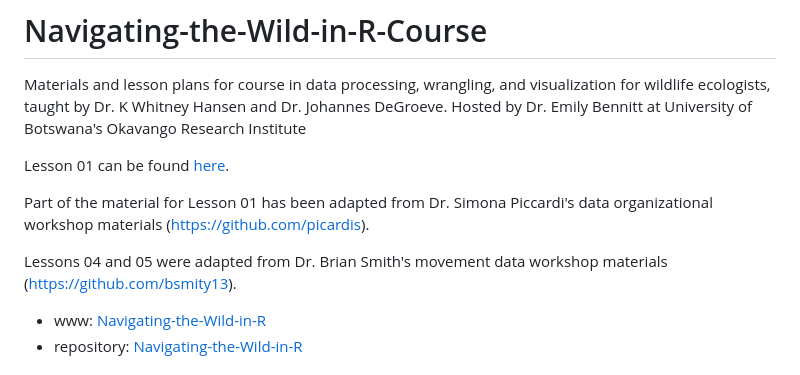
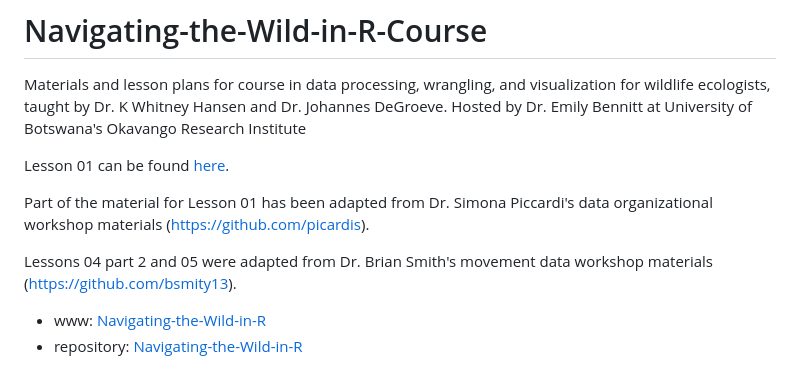
Before and after one commit to WhitneyH1317/Navigating-the-Wild-in-R-Course, a Markdown page: README.md, the part around the change. GitHub-like rendering.

```diff
--- a/README.md
+++ b/README.md
@@ -7,7 +7,7 @@ Lesson 01 can be found [here](https://rprogramming-7718dc.gitlab.io/modules/data
 
 Part of the material for Lesson 01 has been adapted from Dr. Simona Piccardi's data organizational workshop materials (https://github.com/picardis).
 
-Lessons 04 and 05 were adapted from Dr. Brian Smith's movement data workshop materials (https://github.com/bsmity13).
+Lessons 04 part 2 and 05 were adapted from Dr. Brian Smith's movement data workshop materials (https://github.com/bsmity13).
 
 
 * www: [Navigating-the-Wild-in-R](https://WhitneyH1317.github.io/Navigating-the-Wild-in-R-Course/)
```
